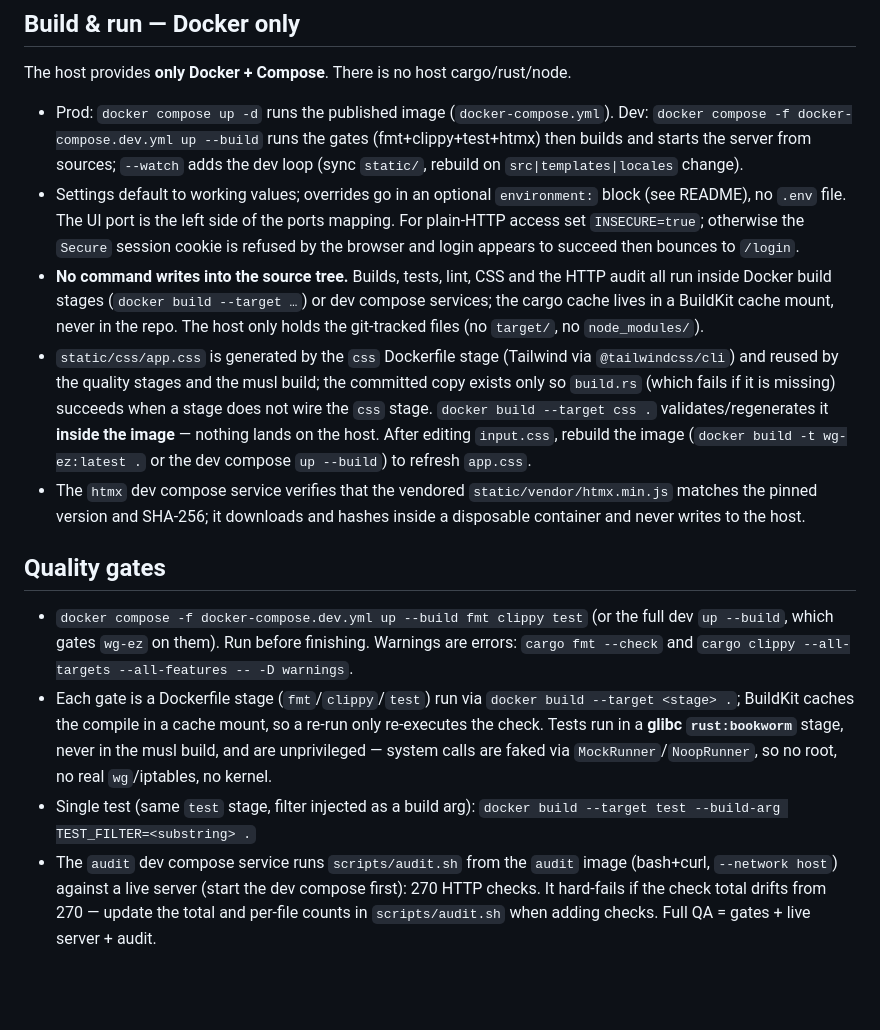
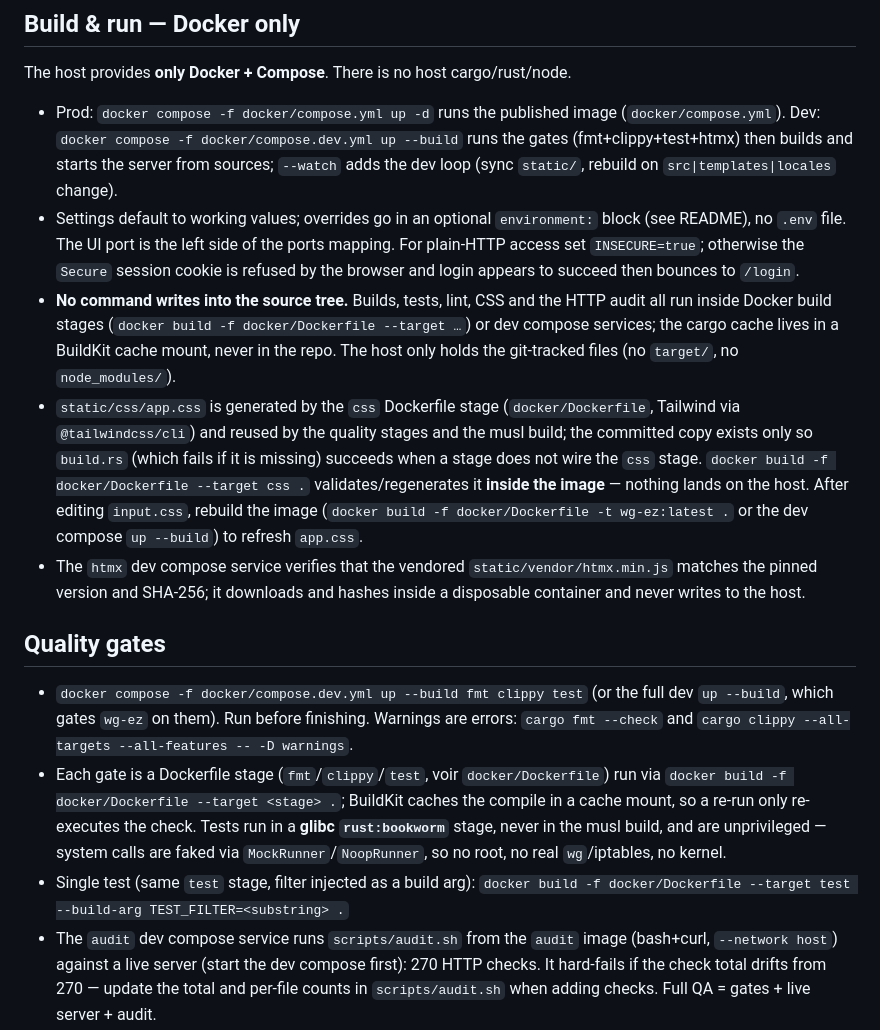
Before and after one commit to wg-ez/wg-ez, a Markdown page: AGENTS.md, the part around the change printed below. Rendered like a GitHub page; blank space fills up the shorter version.

```diff
--- a/AGENTS.md
+++ b/AGENTS.md
@@ -9,8 +9,8 @@ Source comments and log/output strings are mostly French — match the local sty
 
 The host provides **only Docker + Compose**. There is no host cargo/rust/node.
 
-- Prod: `docker compose up -d` runs the published image
-  (`docker-compose.yml`). Dev: `docker compose -f docker-compose.dev.yml
+- Prod: `docker compose -f docker/compose.yml up -d` runs the published image
+  (`docker/compose.yml`). Dev: `docker compose -f docker/compose.dev.yml
   up --build` runs the gates (fmt+clippy+test+htmx) then builds and starts
   the server from sources; `--watch` adds the dev loop (sync `static/`,
   rebuild on `src|templates|locales` change).
@@ -20,16 +20,16 @@ The host provides **only Docker + Compose**. There is no host cargo/rust/node.
   For plain-HTTP access set `INSECURE=true`; otherwise the `Secure` session cookie
   is refused by the browser and login appears to succeed then bounces to `/login`.
 - **No command writes into the source tree.** Builds, tests, lint, CSS and the HTTP
-  audit all run inside Docker build stages (`docker build --target …`) or dev
+  audit all run inside Docker build stages (`docker build -f docker/Dockerfile --target …`) or dev
   compose services; the cargo cache lives in a BuildKit cache mount, never in
   the repo. The host only holds the git-tracked files (no `target/`, no
   `node_modules/`).
-- `static/css/app.css` is generated by the `css` Dockerfile stage (Tailwind via
+- `static/css/app.css` is generated by the `css` Dockerfile stage (`docker/Dockerfile`, Tailwind via
   `@tailwindcss/cli`) and reused by the quality stages and the musl build; the
   committed copy exists only so `build.rs` (which fails if it is missing) succeeds
-  when a stage does not wire the `css` stage. `docker build --target css .`
+  when a stage does not wire the `css` stage. `docker build -f docker/Dockerfile --target css .`
   validates/regenerates it **inside the image** — nothing lands on the host.
-  After editing `input.css`, rebuild the image (`docker build -t wg-ez:latest .`
+  After editing `input.css`, rebuild the image (`docker build -f docker/Dockerfile -t wg-ez:latest .`
   or the dev compose `up --build`) to refresh `app.css`.
 - The `htmx` dev compose service verifies that the vendored
   `static/vendor/htmx.min.js` matches the pinned version and SHA-256; it
@@ -37,17 +37,17 @@ The host provides **only Docker + Compose**. There is no host cargo/rust/node.
 
 ## Quality gates
 
-- `docker compose -f docker-compose.dev.yml up --build fmt clippy test`
+- `docker compose -f docker/compose.dev.yml up --build fmt clippy test`
   (or the full dev `up --build`, which gates `wg-ez` on them). Run before finishing.
   Warnings are errors: `cargo fmt --check` and
   `cargo clippy --all-targets --all-features -- -D warnings`.
-- Each gate is a Dockerfile stage (`fmt`/`clippy`/`test`) run via
-  `docker build --target <stage> .`; BuildKit caches the compile in a cache mount,
+- Each gate is a Dockerfile stage (`fmt`/`clippy`/`test`, voir `docker/Dockerfile`) run via
+  `docker build -f docker/Dockerfile --target <stage> .`; BuildKit caches the compile in a cache mount,
   so a re-run only re-executes the check. Tests run in a **glibc `rust:bookworm`**
   stage, never in the musl build, and are unprivileged — system calls are faked via
   `MockRunner`/`NoopRunner`, so no root, no real `wg`/iptables, no kernel.
 - Single test (same `test` stage, filter injected as a build arg):
-  `docker build --target test --build-arg TEST_FILTER=<substring> .`
+  `docker build -f docker/Dockerfile --target test --build-arg TEST_FILTER=<substring> .`
 - The `audit` dev compose service runs `scripts/audit.sh` from the `audit`
   image (bash+curl, `--network host`) against a live server (start the dev
   compose first): 270 HTTP checks. It
```
Also changed, not shown: other parts of AGENTS.md (+4 -4 lines), README.md (+2 -2 lines), docs/development.md (+20 -18 lines), docs/screenshot.png (renamed from screenshot.png), 15 other files.
